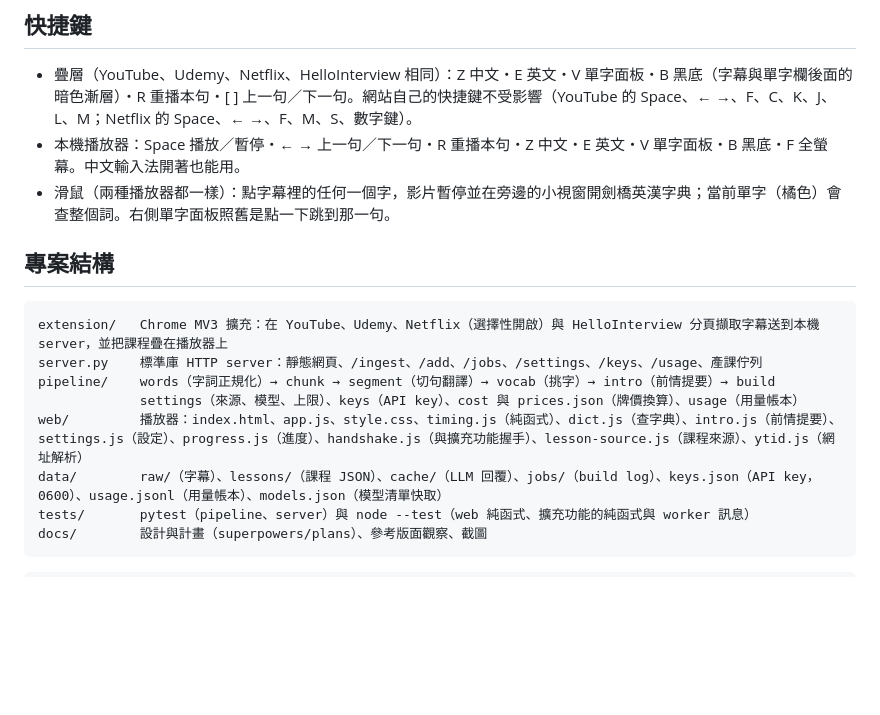
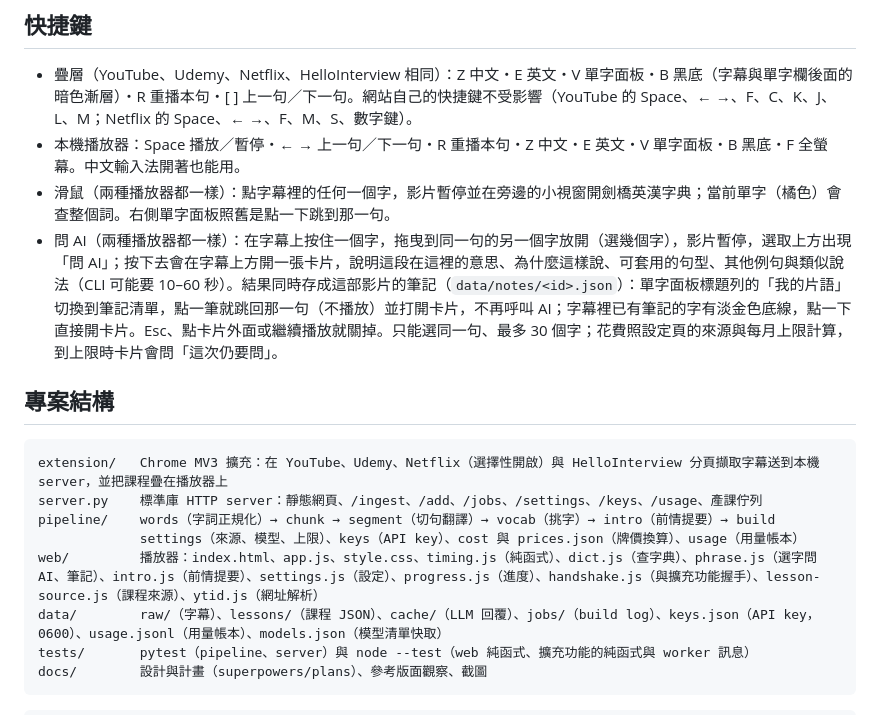
Before and after one commit to at7211/yt-learn, a Markdown page: README.md, the part around the change. Rendered like a GitHub page; blank space fills up the shorter version.

```diff
--- a/README.md
+++ b/README.md
@@ -120,6 +120,7 @@ python3 -m pipeline.build <videoId> --model claude-opus-5-5 --effort high   #
 - 疊層（YouTube、Udemy、Netflix、HelloInterview 相同）：Z 中文・E 英文・V 單字面板・B 黑底（字幕與單字欄後面的暗色漸層）・R 重播本句・[ ] 上一句／下一句。網站自己的快捷鍵不受影響（YouTube 的 Space、← →、F、C、K、J、L、M；Netflix 的 Space、← →、F、M、S、數字鍵）。
 - 本機播放器：Space 播放／暫停・← → 上一句／下一句・R 重播本句・Z 中文・E 英文・V 單字面板・B 黑底・F 全螢幕。中文輸入法開著也能用。
 - 滑鼠（兩種播放器都一樣）：點字幕裡的任何一個字，影片暫停並在旁邊的小視窗開劍橋英漢字典；當前單字（橘色）會查整個詞。右側單字面板照舊是點一下跳到那一句。
+- 問 AI（兩種播放器都一樣）：在字幕上按住一個字，拖曳到同一句的另一個字放開（選幾個字），影片暫停，選取上方出現「問 AI」；按下去會在字幕上方開一張卡片，說明這段在這裡的意思、為什麼這樣說、可套用的句型、其他例句與類似說法（CLI 可能要 10–60 秒）。結果同時存成這部影片的筆記（`data/notes/<id>.json`）：單字面板標題列的「我的片語」切換到筆記清單，點一筆就跳回那一句（不播放）並打開卡片，不再呼叫 AI；字幕裡已有筆記的字有淡金色底線，點一下直接開卡片。Esc、點卡片外面或繼續播放就關掉。只能選同一句、最多 30 個字；花費照設定頁的來源與每月上限計算，到上限時卡片會問「這次仍要問」。
 
 ## 專案結構
 
@@ -128,7 +129,7 @@ extension/   Chrome MV3 擴充：在 YouTube、Udemy、Netflix（選擇性開啟
 server.py    標準庫 HTTP server：靜態網頁、/ingest、/add、/jobs、/settings、/keys、/usage、產課佇列
 pipeline/    words（字詞正規化）→ chunk → segment（切句翻譯）→ vocab（挑字）→ intro（前情提要）→ build
              settings（來源、模型、上限）、keys（API key）、cost 與 prices.json（牌價換算）、usage（用量帳本）
-web/         播放器：index.html、app.js、style.css、timing.js（純函式）、dict.js（查字典）、intro.js（前情提要）、settings.js（設定）、progress.js（進度）、handshake.js（與擴充功能握手）、lesson-source.js（課程來源）、ytid.js（網址解析）
+web/         播放器：index.html、app.js、style.css、timing.js（純函式）、dict.js（查字典）、phrase.js（選字問 AI、筆記）、intro.js（前情提要）、settings.js（設定）、progress.js（進度）、handshake.js（與擴充功能握手）、lesson-source.js（課程來源）、ytid.js（網址解析）
 data/        raw/（字幕）、lessons/（課程 JSON）、cache/（LLM 回覆）、jobs/（build log）、keys.json（API key，0600）、usage.jsonl（用量帳本）、models.json（模型清單快取）
 tests/       pytest（pipeline、server）與 node --test（web 純函式、擴充功能的純函式與 worker 訊息）
 docs/        設計與計畫（superpowers/plans）、參考版面觀察、截圖
```
Also changed, not shown: extension/README.md (+3 -2 lines).
